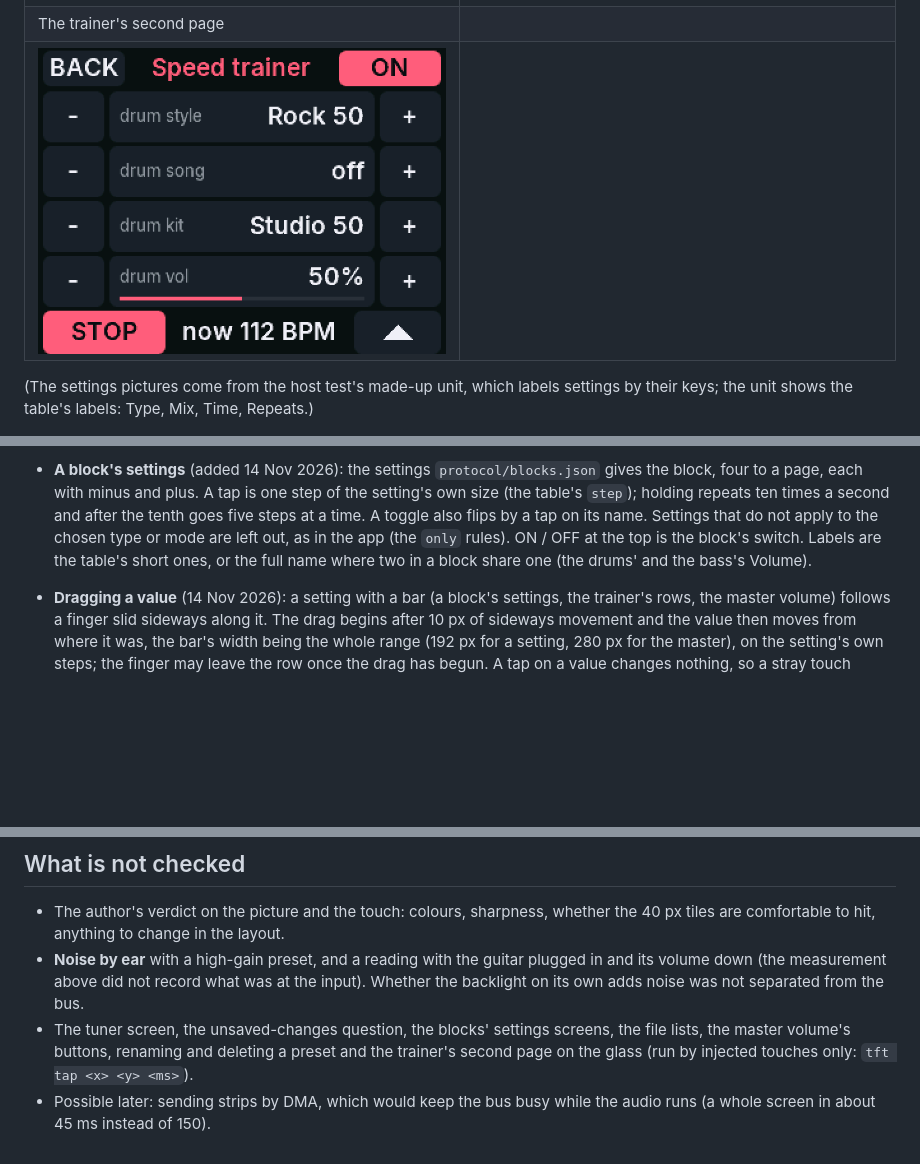
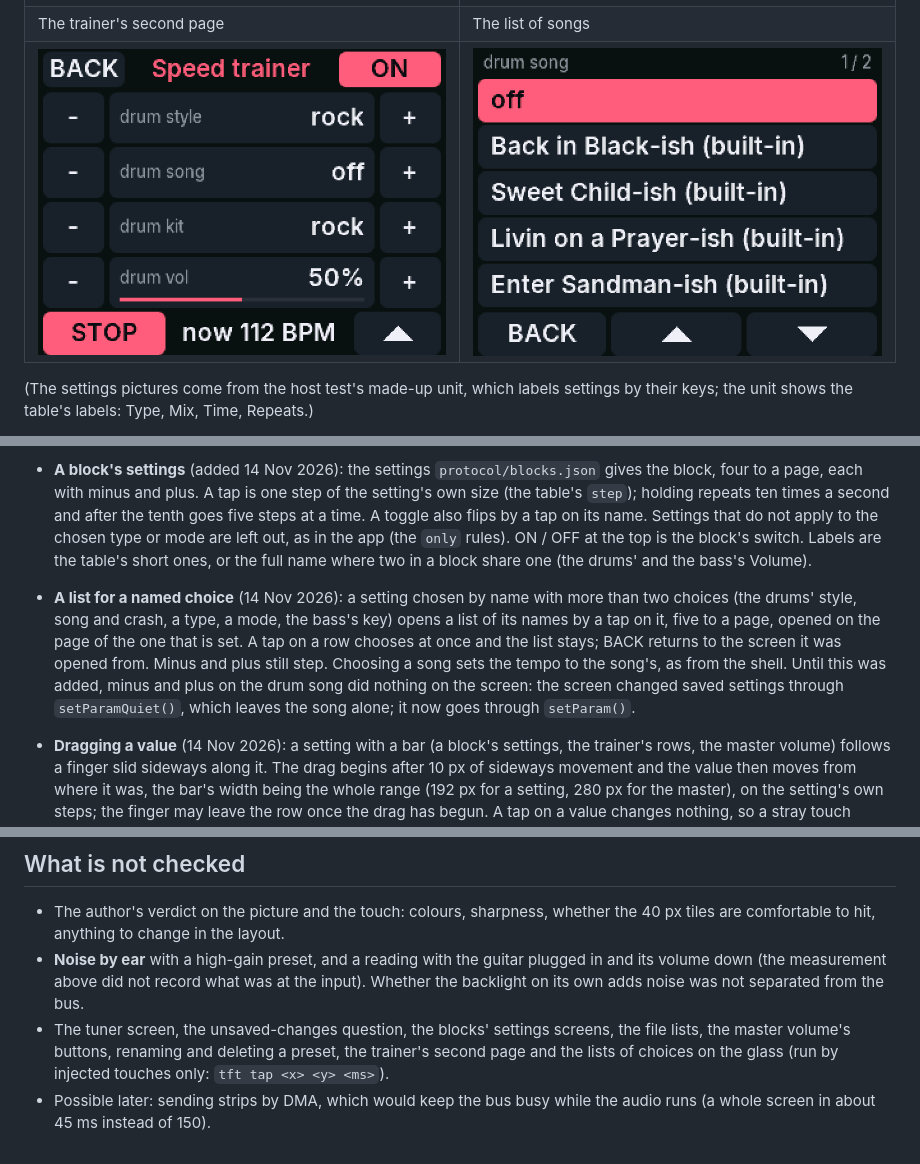
Before and after one commit to volfovich/teensy41, a Markdown page: docs/SCREEN.md, 3 parts joined by grey strips. Drawn GitHub-style; pictures changed too: docs/img/screen/choices_song.png (added), docs/img/screen/trainer_drums.png; blank space fills up the shorter version.

```diff
--- a/docs/SCREEN.md
+++ b/docs/SCREEN.md
@@ -27,8 +27,8 @@ The unit's own screen as it is built: a 2.8-inch ILI9341 display (320 x 240 in l
 | Master volume | The delete question |
 | --- | --- |
 | ![master](img/screen/master.png) | ![delete](img/screen/delete.png) |
-| The trainer's second page | |
-| ![drums](img/screen/trainer_drums.png) | |
+| The trainer's second page | The list of songs |
+| ![drums](img/screen/trainer_drums.png) | ![song](img/screen/choices_song.png) |
 
 (The settings pictures come from the host test's made-up unit, which labels settings by their keys; the unit shows the table's labels: Type, Mix, Time, Repeats.)
 
@@ -37,6 +37,7 @@ The unit's own screen as it is built: a 2.8-inch ILI9341 display (320 x 240 in l
 - **Rename and delete** (14 Nov 2026): in the same menu, for the recalled preset. Rename opens the keyboard with the name it has; the number stays, and unsaved edits are not touched. An empty name or one another preset has is refused and the screen says so. Delete asks first; after it the sound keeps playing with no preset recalled (`renamePreset`, `deletePreset` in `src/PresetLibrary.h`).
 - **Master volume** (14 Nov 2026): Vol on the home screen. Minus and plus in half-dB steps (holding repeats, then 2.5 dB at a time), from 0 dB down to silent. One level for all presets, not part of a preset. The value and its bar can also be dragged (see below).
 - **A block's settings** (added 14 Nov 2026): the settings `protocol/blocks.json` gives the block, four to a page, each with minus and plus. A tap is one step of the setting's own size (the table's `step`); holding repeats ten times a second and after the tenth goes five steps at a time. A toggle also flips by a tap on its name. Settings that do not apply to the chosen type or mode are left out, as in the app (the `only` rules). ON / OFF at the top is the block's switch. Labels are the table's short ones, or the full name where two in a block share one (the drums' and the bass's Volume).
+- **A list for a named choice** (14 Nov 2026): a setting chosen by name with more than two choices (the drums' style, song and crash, a type, a mode, the bass's key) opens a list of its names by a tap on it, five to a page, opened on the page of the one that is set. A tap on a row chooses at once and the list stays; BACK returns to the screen it was opened from. Minus and plus still step. Choosing a song sets the tempo to the song's, as from the shell. Until this was added, minus and plus on the drum song did nothing on the screen: the screen changed saved settings through `setParamQuiet()`, which leaves the song alone; it now goes through `setParam()`.
 - **Dragging a value** (14 Nov 2026): a setting with a bar (a block's settings, the trainer's rows, the master volume) follows a finger slid sideways along it. The drag begins after 10 px of sideways movement and the value then moves from where it was, the bar's width being the whole range (192 px for a setting, 280 px for the master), on the setting's own steps; the finger may leave the row once the drag has begun. A tap on a value changes nothing, so a stray touch cannot move a setting. Choices and toggles are not dragged. Lists are not dragged or swiped: they keep their page buttons.
 - The author tried dragging and the keyboard with a finger on the glass on 14 Nov 2026: both work fine.
 - **Preset list:** five to a page. A tap plays a preset without committing to it; OK keeps it, Back returns to the sound from before, edits included (`previewPreset`, `keepPreview`, `cancelPreview` in `src/PresetLibrary.h`).
@@ -91,5 +92,5 @@ writes each screen as a PNG to `.pio/ui/`, drawn by the code the unit runs, with
 
 - The author's verdict on the picture and the touch: colours, sharpness, whether the 40 px tiles are comfortable to hit, anything to change in the layout.
 - **Noise by ear** with a high-gain preset, and a reading with the guitar plugged in and its volume down (the measurement above did not record what was at the input). Whether the backlight on its own adds noise was not separated from the bus.
-- The tuner screen, the unsaved-changes question, the blocks' settings screens, the file lists, the master volume's buttons, renaming and deleting a preset and the trainer's second page on the glass (run by injected touches only: `tft tap <x> <y> <ms>`).
+- The tuner screen, the unsaved-changes question, the blocks' settings screens, the file lists, the master volume's buttons, renaming and deleting a preset, the trainer's second page and the lists of choices on the glass (run by injected touches only: `tft tap <x> <y> <ms>`).
 - Possible later: sending strips by DMA, which would keep the bus busy while the audio runs (a whole screen in about 45 ms instead of 150).
```
Also changed, not shown: docs/STATUS.md (+2 -2 lines), 6 other files.
